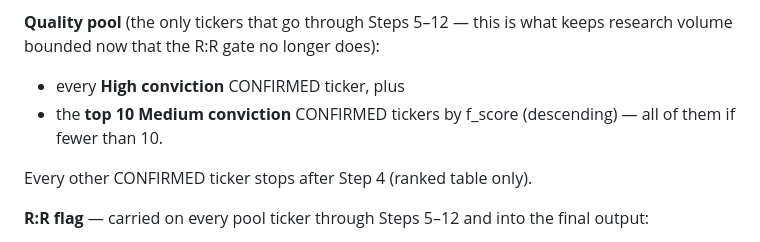
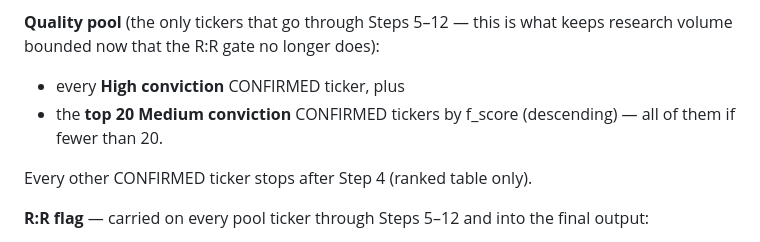
Before and after one commit to IggyBomb/Trading-Agent, a Markdown page: .claude/commands/scan.md, the part around the change. Drawn GitHub-style.

Commit message:
Update quality pool criteria for Medium conviction tickers

```diff
--- a/.claude/commands/scan.md
+++ b/.claude/commands/scan.md
@@ -100,8 +100,8 @@ next to every one of them rather than used as a filter.
 **Quality pool** (the only tickers that go through Steps 5–12 — this is what keeps research
 volume bounded now that the R:R gate no longer does):
 - every **High conviction** CONFIRMED ticker, plus
-- the **top 10 Medium conviction** CONFIRMED tickers by f_score (descending) — all of them
-  if fewer than 10.
+- the **top 20 Medium conviction** CONFIRMED tickers by f_score (descending) — all of them
+  if fewer than 20.
 
 Every other CONFIRMED ticker stops after Step 4 (ranked table only).
 
```
